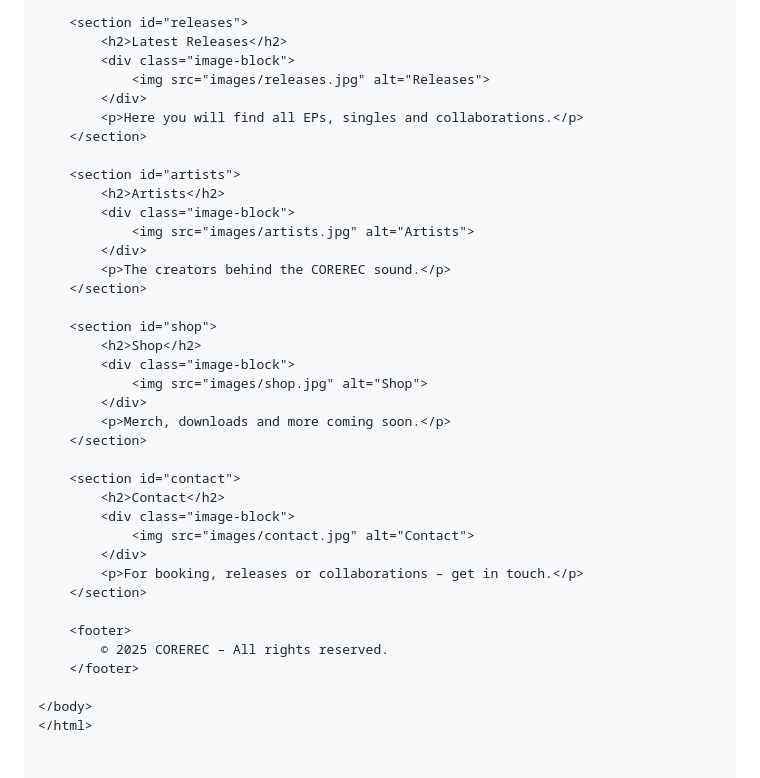
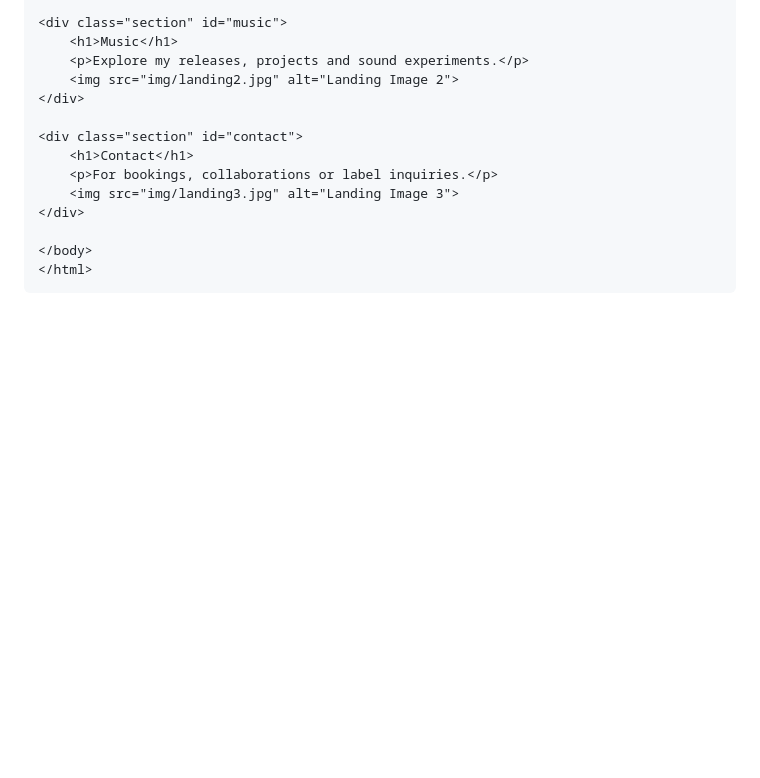
Before and after one commit to corerecemc/corerecemc, a Markdown page: README.md, the part around one of its changes. Rendered like a GitHub page; blank space fills up the shorter version.

````diff
--- a/README.md
+++ b/README.md
@@ -193,39 +129,16 @@ Hier ist der vollständige Code der Website:
 
-    <section id="releases">
-        <h2>Latest Releases</h2>
-        <div class="image-block">
-            <img src="images/releases.jpg" alt="Releases">
-        </div>
-        <p>Here you will find all EPs, singles and collaborations.</p>
-    </section>
+<div class="section" id="music">
+    <h1>Music</h1>
+    <p>Explore my releases, projects and sound experiments.</p>
+    <img src="img/landing2.jpg" alt="Landing Image 2">
+</div>
 
-    <section id="artists">
-        <h2>Artists</h2>
-        <div class="image-block">
-            <img src="images/artists.jpg" alt="Artists">
-        </div>
-        <p>The creators behind the COREREC sound.</p>
-    </section>
-
-    <section id="shop">
-        <h2>Shop</h2>
-        <div class="image-block">
-            <img src="images/shop.jpg" alt="Shop">
-        </div>
-        <p>Merch, downloads and more coming soon.</p>
-    </section>
-
-    <section id="contact">
-        <h2>Contact</h2>
-        <div class="image-block">
-            <img src="images/contact.jpg" alt="Contact">
-        </div>
-        <p>For booking, releases or collaborations – get in touch.</p>
-    </section>
-
-    <footer>
-        © 2025 COREREC – All rights reserved.
-    </footer>
+<div class="section" id="contact">
+    <h1>Contact</h1>
+    <p>For bookings, collaborations or label inquiries.</p>
+    <img src="img/landing3.jpg" alt="Landing Image 3">
+</div>
 
 </body>
 </html>
+```
````
Also changed, not shown: other parts of README.md (+69 -133 lines).
